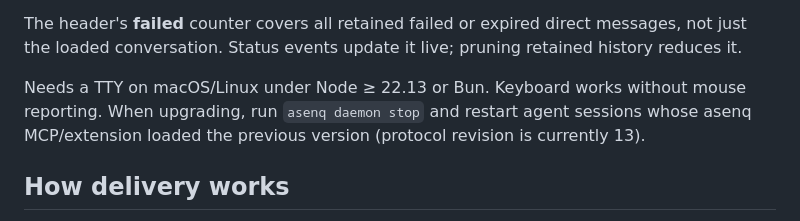
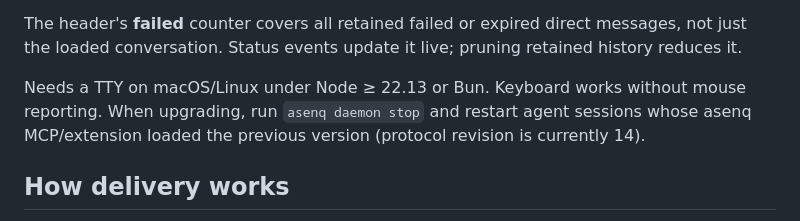
Before and after one commit to parciffal/asenq, a Markdown page: README.md, the part around the change. GitHub-like rendering.

Commit message:
docs(mentions): align upgrade note with protocol 14
Refs #8

```diff
--- a/README.md
+++ b/README.md
@@ -260,7 +260,7 @@ Select the **Archive** heading or an archived conversation and use `?` for **Pur
 
 The header's **failed** counter covers all retained failed or expired direct messages, not just the loaded conversation. Status events update it live; pruning retained history reduces it.
 
-Needs a TTY on macOS/Linux under Node ≥ 22.13 or Bun. Keyboard works without mouse reporting. When upgrading, run `asenq daemon stop` and restart agent sessions whose asenq MCP/extension loaded the previous version (protocol revision is currently 13).
+Needs a TTY on macOS/Linux under Node ≥ 22.13 or Bun. Keyboard works without mouse reporting. When upgrading, run `asenq daemon stop` and restart agent sessions whose asenq MCP/extension loaded the previous version (protocol revision is currently 14).
 
 ## How delivery works
 
```
